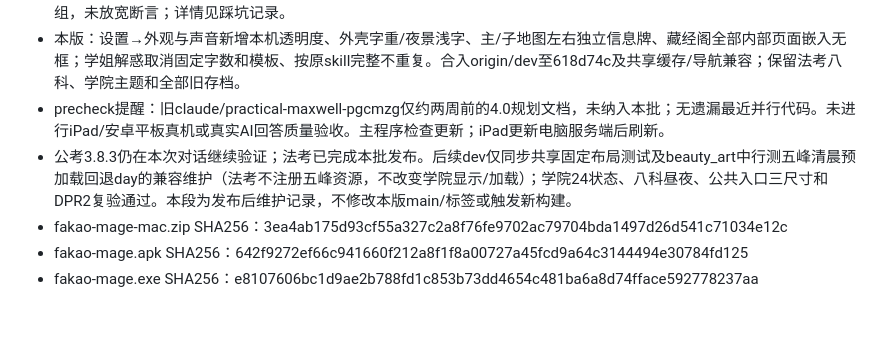
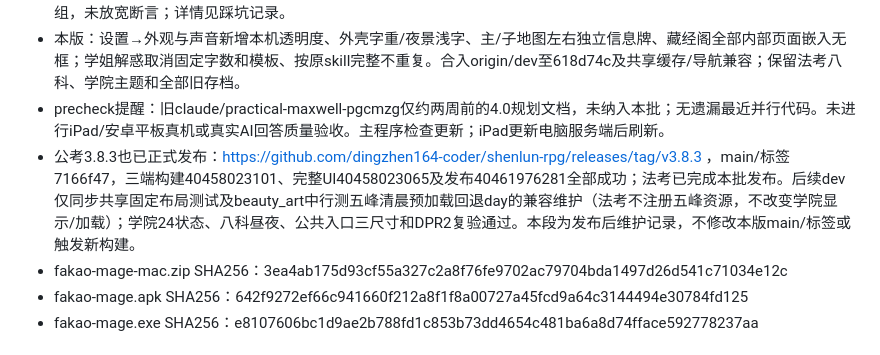
Before and after one commit to dingzhen164-coder/fakao-rpg, a Markdown page: 交接.md, the part around the change. GitHub-like rendering; blank space fills up the shorter version.

Commit message:
补记公考3.8.3已完成同批正式发布

```diff
--- a/交接.md
+++ b/交接.md
@@ -5,7 +5,7 @@
 - 本地完整340项单元：330通过、10项按平台/科目跳过；35组工作流界面目标及EXAMS-UI-OK通过，电脑/平板明暗与横竖屏专项通过，共享517条strict一致。新透明度用例原云端失败为下一帧分类竞态，仅修测试等待实际ig-shell/设置归组，未放宽断言；详情见踩坑记录。
 - 本版：设置→外观与声音新增本机透明度、外壳字重/夜景浅字、主/子地图左右独立信息牌、藏经阁全部内部页面嵌入无框；学姐解惑取消固定字数和模板、按原skill完整不重复。合入origin/dev至618d74c及共享缓存/导航兼容；保留法考八科、学院主题和全部旧存档。
 - precheck提醒：旧claude/practical-maxwell-pgcmzg仅约两周前的4.0规划文档，未纳入本批；无遗漏最近并行代码。未进行iPad/安卓平板真机或真实AI回答质量验收。主程序检查更新；iPad更新电脑服务端后刷新。
-- 公考3.8.3仍在本次对话继续验证；法考已完成本批发布。后续dev仅同步共享固定布局测试及beauty_art中行测五峰清晨预加载回退day的兼容维护（法考不注册五峰资源，不改变学院显示/加载）；学院24状态、八科昼夜、公共入口三尺寸和DPR2复验通过。本段为发布后维护记录，不修改本版main/标签或触发新构建。
+- 公考3.8.3也已正式发布：https://github.com/dingzhen164-coder/shenlun-rpg/releases/tag/v3.8.3 ，main/标签7166f47，三端构建40458023101、完整UI40458023065及发布40461976281全部成功；法考已完成本批发布。后续dev仅同步共享固定布局测试及beauty_art中行测五峰清晨预加载回退day的兼容维护（法考不注册五峰资源，不改变学院显示/加载）；学院24状态、八科昼夜、公共入口三尺寸和DPR2复验通过。本段为发布后维护记录，不修改本版main/标签或触发新构建。
 - fakao-mage-mac.zip SHA256：3ea4ab175d93cf55a327c2a8f76fe9702ac79704bda1497d26d541c71034e12c
 - fakao-mage.apk SHA256：642f9272ef66c941660f212a8f1f8a00727a45fcd9a64c3144494e30784fd125
 - fakao-mage.exe SHA256：e8107606bc1d9ae2b788fd1c853b73dd4654c481ba6a8d74fface592778237aa
```
